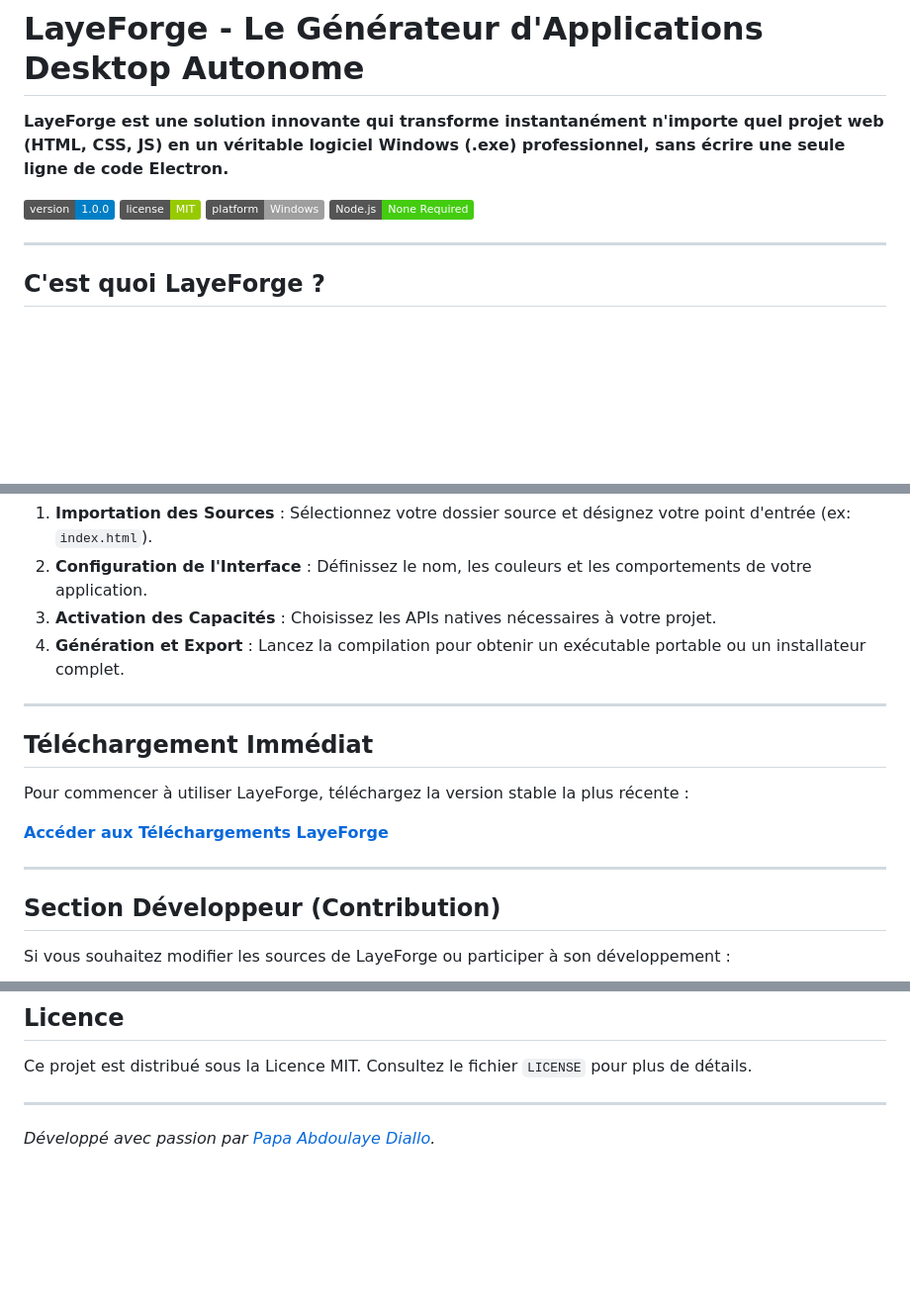
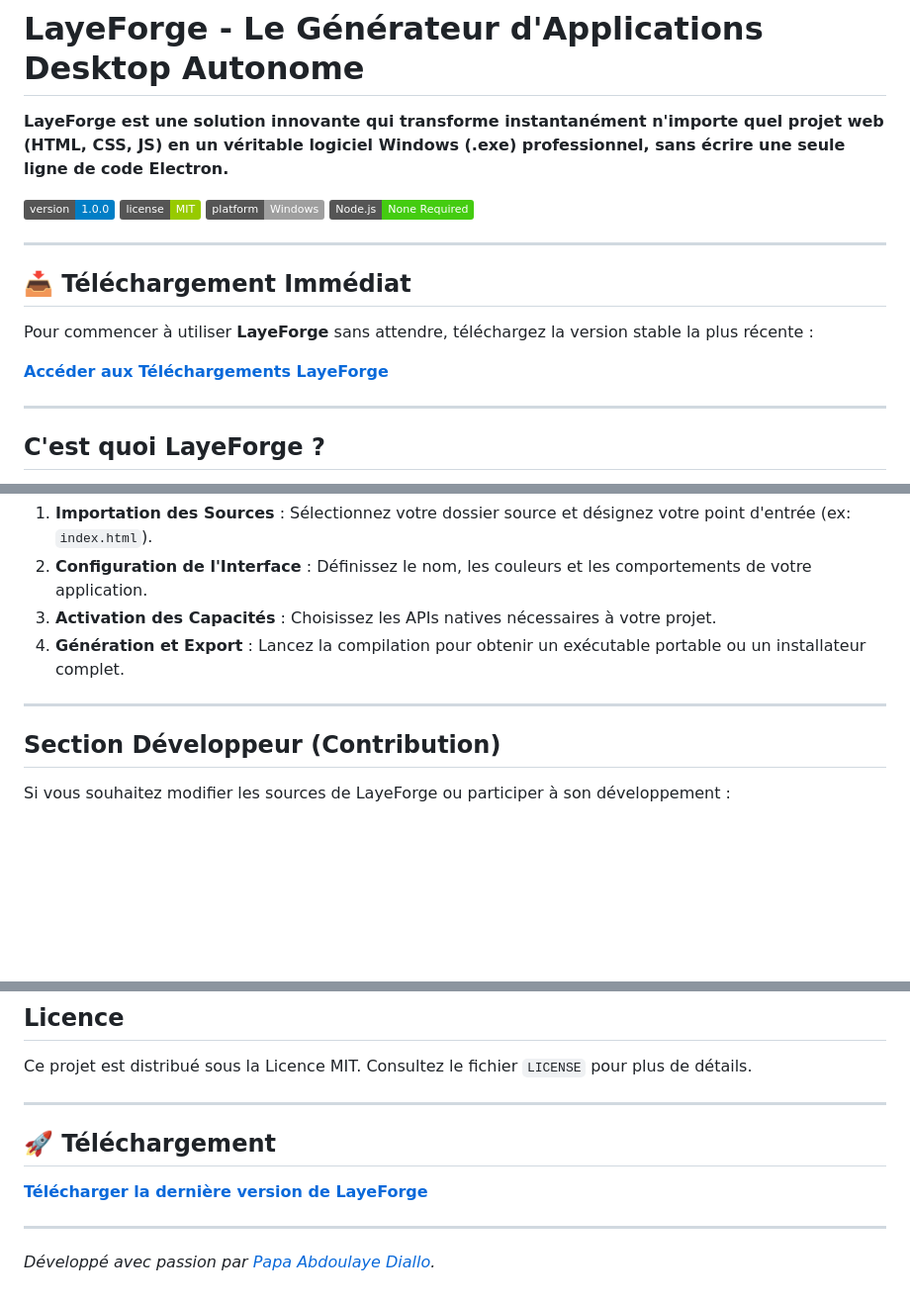
Before and after one commit to papaabdoulayediallo2-dev/layeforge-desktop, a Markdown page: README.md, 3 parts joined by grey strips. Shown at 99% size. Drawn GitHub-style; badges without logos; blank space fills up the shorter version.

Commit message:
Reposition download links for better visibility

```diff
--- a/README.md
+++ b/README.md
@@ -6,6 +6,14 @@
 ![License](https://img.shields.io/badge/license-MIT-green.svg)
 ![Platform](https://img.shields.io/badge/platform-Windows-lightgrey.svg)
 ![Zero Config](https://img.shields.io/badge/Node.js-None%20Required-success.svg)
+
+---
+
+## 📥 Téléchargement Immédiat
+
+Pour commencer à utiliser **LayeForge** sans attendre, téléchargez la version stable la plus récente :
+
+**[Accéder aux Téléchargements LayeForge](https://github.com/papaabdoulayediallo2-dev/layeforge-desktop/releases/latest)**
 
 ---
 
@@ -65,14 +73,6 @@ Le processus de création suit un cheminement structuré :
 
 ---
 
-## Téléchargement Immédiat
-
-Pour commencer à utiliser LayeForge, téléchargez la version stable la plus récente :
-
-**[Accéder aux Téléchargements LayeForge](https://github.com/papaabdoulayediallo2-dev/layeforge-desktop/releases/latest)**
-
----
-
 ## Section Développeur (Contribution)
 
 Si vous souhaitez modifier les sources de LayeForge ou participer à son développement :
@@ -125,4 +125,10 @@ Ce projet est distribué sous la Licence MIT. Consultez le fichier `LICENSE` pou
 
 ---
 
+## 🚀 Téléchargement
+
+**[Télécharger la dernière version de LayeForge](https://github.com/papaabdoulayediallo2-dev/layeforge-desktop/releases/latest)**
+
+---
+
 *Développé avec passion par [Papa Abdoulaye Diallo](https://github.com/papaabdoulayediallo2-dev).*
```
